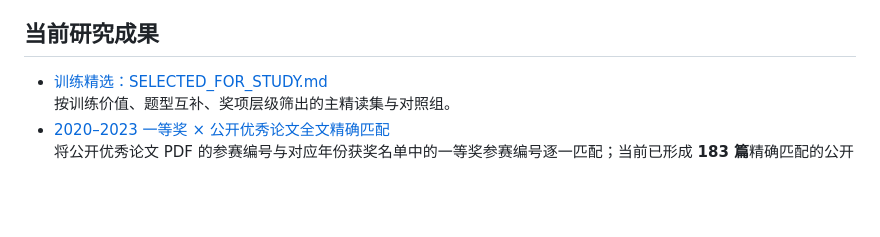
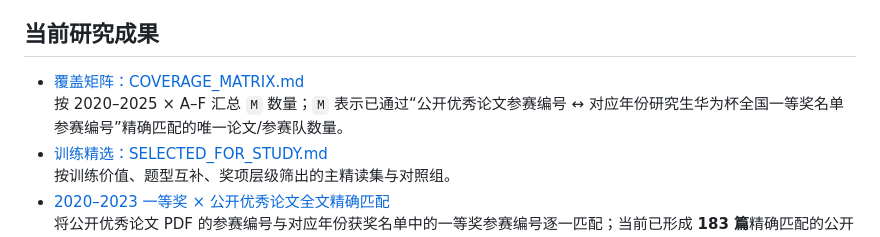
Before and after one commit to LiZufan001/MathModelingStudy, a Markdown page: papers/CPMCM/README.md, the part around the change. GitHub-like rendering; blank space fills up the shorter version.

Commit message:
docs: link CPMCM coverage matrix

```diff
--- a/papers/CPMCM/README.md
+++ b/papers/CPMCM/README.md
@@ -26,6 +26,8 @@
 
 ## 当前研究成果
 
+- [覆盖矩阵：COVERAGE_MATRIX.md](COVERAGE_MATRIX.md)
+  按 2020–2025 × A–F 汇总 `M` 数量；`M` 表示已通过“公开优秀论文参赛编号 ↔ 对应年份研究生华为杯全国一等奖名单参赛编号”精确匹配的唯一论文/参赛队数量。
 - [训练精选：SELECTED_FOR_STUDY.md](SELECTED_FOR_STUDY.md)
   按训练价值、题型互补、奖项层级筛出的主精读集与对照组。
 - [2020–2023 一等奖 × 公开优秀论文全文精确匹配](./_research/INDEX.md)
```
